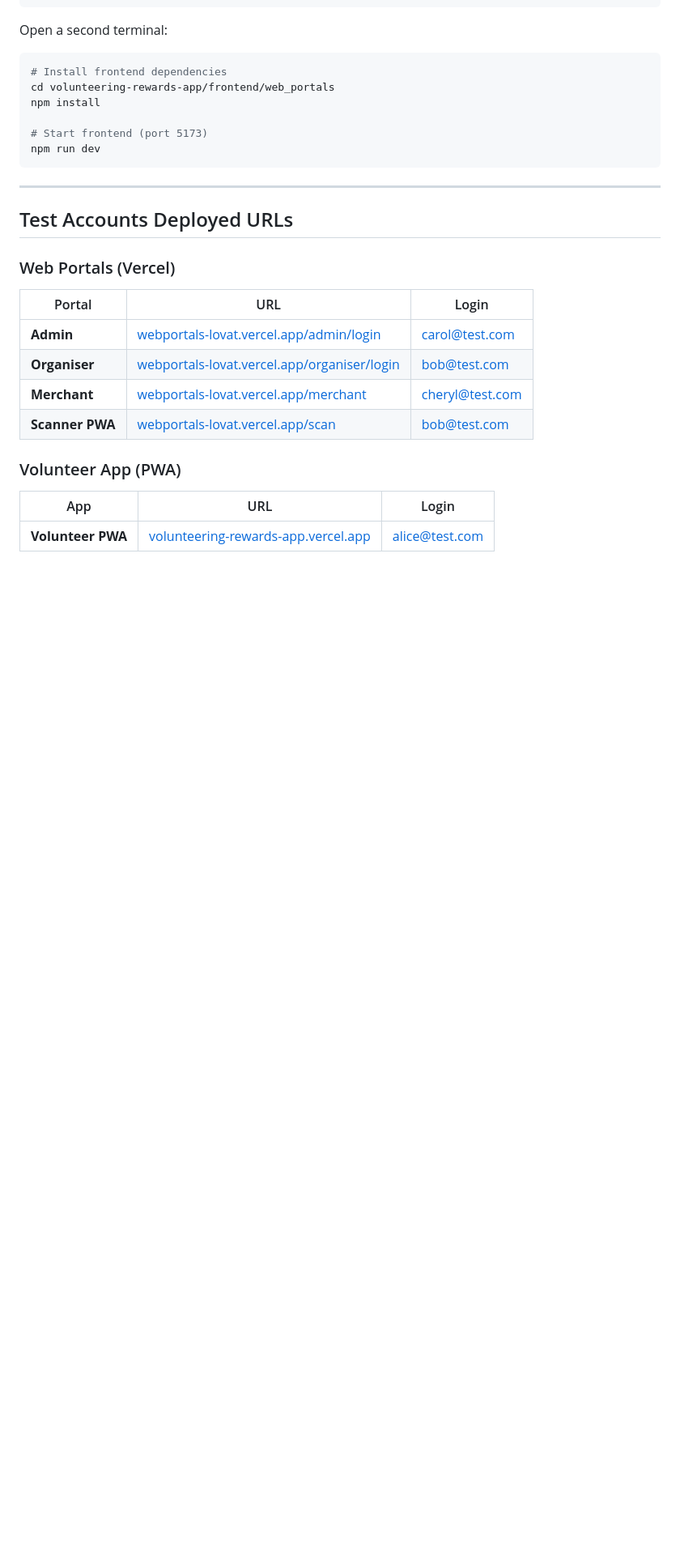
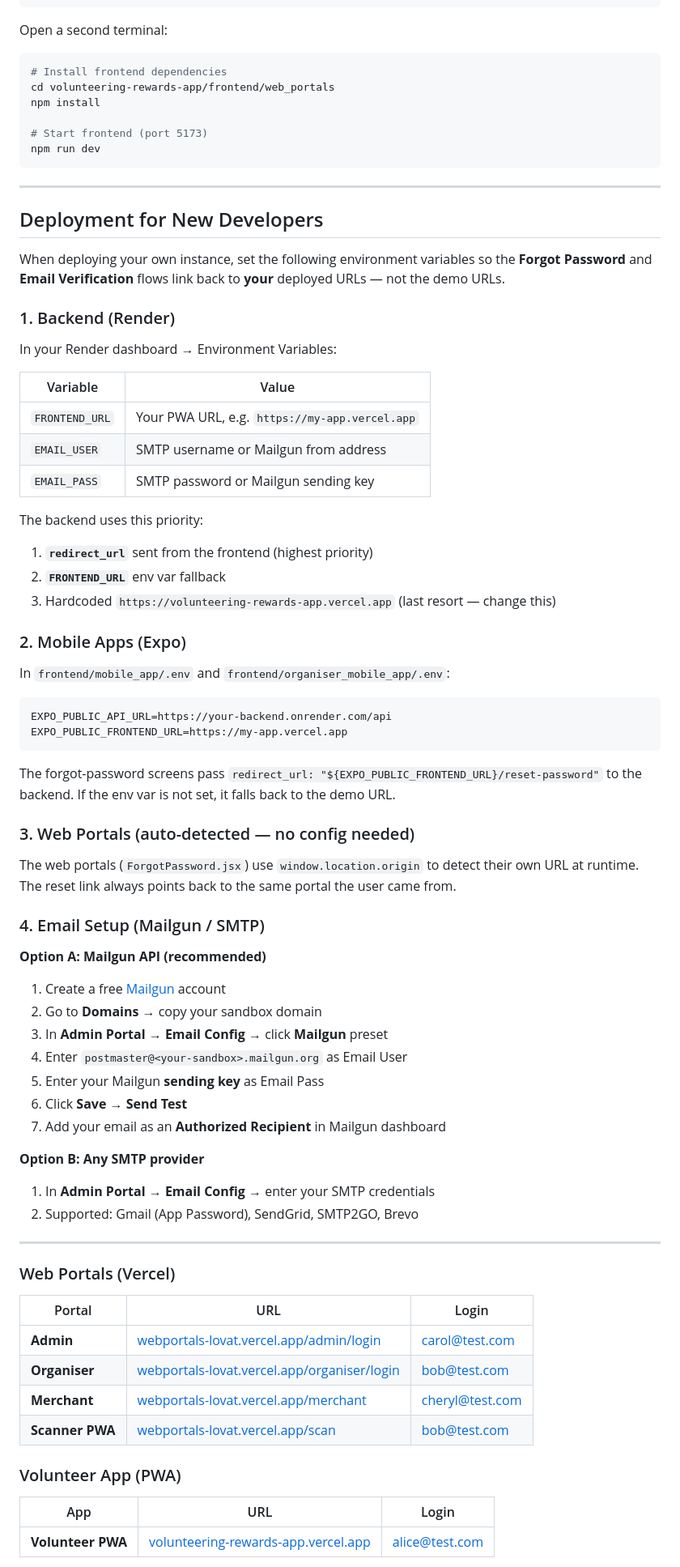
Before and after one commit to XonLoke/volunteering-rewards-app, a Markdown page: README.md, the part around the change. Shown at 81% size. GitHub-like rendering; blank space fills up the shorter version.

Commit message:
docs: add developer deployment guide for forgot-password redirect URLs
New section in README covering:
- FRONTEND_URL env var setup for Render backend
- EXPO_PUBLIC_FRONTEND_URL for mobile apps
- Web portal auto-detection explanation
- Mailgun/SMTP configuration options

````diff
--- a/README.md
+++ b/README.md
@@ -64,7 +64,58 @@ npm run dev
 
 ---
 
-## Test Accounts Deployed URLs
+## Deployment for New Developers
+
+When deploying your own instance, set the following environment variables so the **Forgot Password** and **Email Verification** flows link back to **your** deployed URLs — not the demo URLs.
+
+### 1. Backend (Render)
+
+In your Render dashboard → Environment Variables:
+
+| Variable | Value |
+|----------|-------|
+| `FRONTEND_URL` | Your PWA URL, e.g. `https://my-app.vercel.app` |
+| `EMAIL_USER` | SMTP username or Mailgun from address |
+| `EMAIL_PASS` | SMTP password or Mailgun sending key |
+
+The backend uses this priority:
+1. **`redirect_url`** sent from the frontend (highest priority)
+2. **`FRONTEND_URL`** env var fallback
+3. Hardcoded `https://volunteering-rewards-app.vercel.app` (last resort — change this)
+
+### 2. Mobile Apps (Expo)
+
+In `frontend/mobile_app/.env` and `frontend/organiser_mobile_app/.env`:
+
+```bash
+EXPO_PUBLIC_API_URL=https://your-backend.onrender.com/api
+EXPO_PUBLIC_FRONTEND_URL=https://my-app.vercel.app
+```
+
+The forgot-password screens pass `redirect_url: "${EXPO_PUBLIC_FRONTEND_URL}/reset-password"` to the backend. If the env var is not set, it falls back to the demo URL.
+
+### 3. Web Portals (auto-detected — no config needed)
+
+The web portals (`ForgotPassword.jsx`) use `window.location.origin` to detect their own URL at runtime. The reset link always points back to the same portal the user came from.
+
+### 4. Email Setup (Mailgun / SMTP)
+
+**Option A: Mailgun API (recommended)**
+1. Create a free [Mailgun](https://www.mailgun.com) account
+2. Go to **Domains** → copy your sandbox domain
+3. In **Admin Portal** → **Email Config** → click **Mailgun** preset
+4. Enter `postmaster@<your-sandbox>.mailgun.org` as Email User
+5. Enter your Mailgun **sending key** as Email Pass
+6. Click **Save** → **Send Test**
+7. Add your email as an **Authorized Recipient** in Mailgun dashboard
+
+**Option B: Any SMTP provider**
+1. In **Admin Portal** → **Email Config** → enter your SMTP credentials
+2. Supported: Gmail (App Password), SendGrid, SMTP2GO, Brevo
+
+
+
+---
 
 ### Web Portals (Vercel)
 
````
